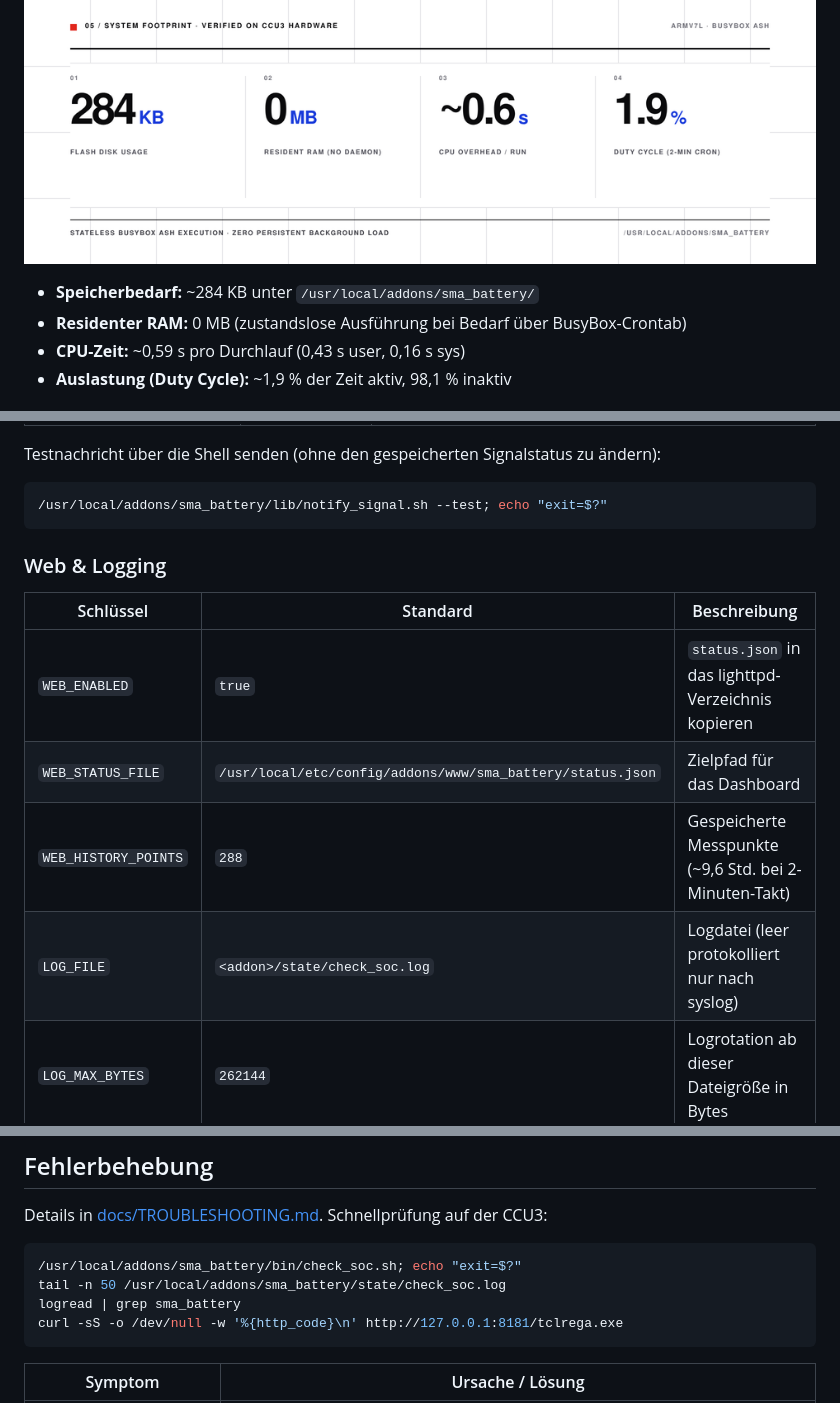
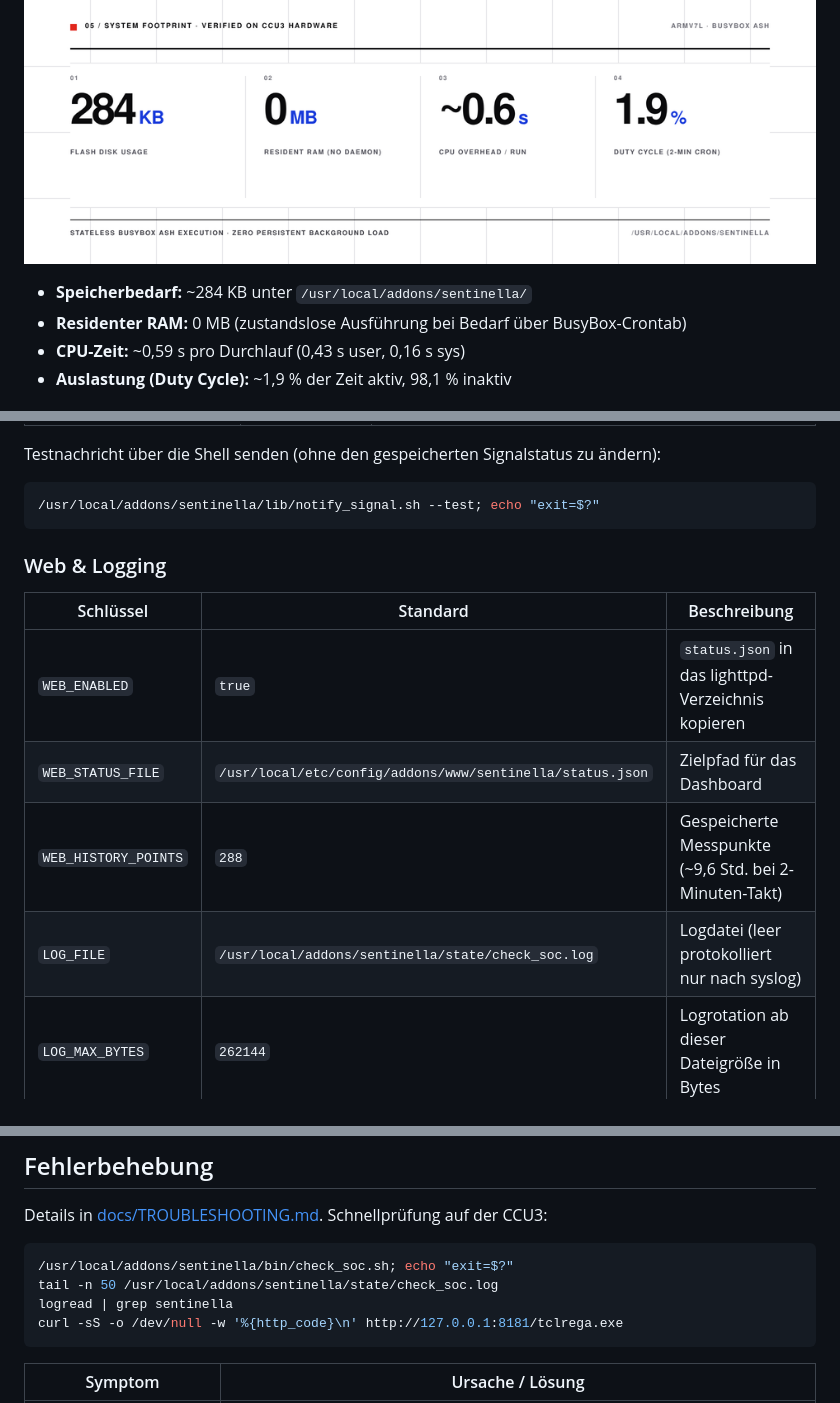
Before and after one commit to czett/sentinella, a Markdown page: README.de.md, 3 parts joined by grey strips. Drawn GitHub-style; pictures changed too: docs/assets/feature-card-footprint.png.

````diff
--- a/README.de.md
+++ b/README.de.md
@@ -26,7 +26,7 @@ Sentinella fragt alle zwei Minuten den Ladezustand (SoC) eines SMA Sunny Tripowe
 
 ![System-Ressourcen](docs/assets/feature-card-footprint.png)
 
-- **Speicherbedarf:** ~284 KB unter `/usr/local/addons/sma_battery/`
+- **Speicherbedarf:** ~284 KB unter `/usr/local/addons/sentinella/`
 - **Residenter RAM:** 0 MB (zustandslose Ausführung bei Bedarf über BusyBox-Crontab)
 - **CPU-Zeit:** ~0,59 s pro Durchlauf (0,43 s user, 0,16 s sys)
 - **Auslastung (Duty Cycle):** ~1,9 % der Zeit aktiv, 98,1 % inaktiv
@@ -215,7 +211,7 @@ Sentinella liest die Signal Account UUID und den API-Schlüssel aus dem Text und
 Testnachricht über die Shell senden (ohne den gespeicherten Signalstatus zu ändern):
 
 ```sh
-/usr/local/addons/sma_battery/lib/notify_signal.sh --test; echo "exit=$?"
+/usr/local/addons/sentinella/lib/notify_signal.sh --test; echo "exit=$?"
 ```
 
 ### Web & Logging
@@ -223,9 +219,9 @@ Testnachricht über die Shell senden (ohne den gespeicherten Signalstatus zu än
 | Schlüssel | Standard | Beschreibung |
 |---|---|---|
 | `WEB_ENABLED` | `true` | `status.json` in das lighttpd-Verzeichnis kopieren |
-| `WEB_STATUS_FILE` | `/usr/local/etc/config/addons/www/sma_battery/status.json` | Zielpfad für das Dashboard |
+| `WEB_STATUS_FILE` | `/usr/local/etc/config/addons/www/sentinella/status.json` | Zielpfad für das Dashboard |
 | `WEB_HISTORY_POINTS` | `288` | Gespeicherte Messpunkte (~9,6 Std. bei 2-Minuten-Takt) |
-| `LOG_FILE` | `<addon>/state/check_soc.log` | Logdatei (leer protokolliert nur nach syslog) |
+| `LOG_FILE` | `/usr/local/addons/sentinella/state/check_soc.log` | Logdatei (leer protokolliert nur nach syslog) |
 | `LOG_MAX_BYTES` | `262144` | Logrotation ab dieser Dateigröße in Bytes |
 
 ## SMA-WebConnect-Kurzreferenz
@@ -254,9 +250,9 @@ curl -k -sS -X POST -H 'Content-Type: application/json' \
 Details in [docs/TROUBLESHOOTING.md](docs/TROUBLESHOOTING.md). Schnellprüfung auf der CCU3:
 
 ```sh
-/usr/local/addons/sma_battery/bin/check_soc.sh; echo "exit=$?"
-tail -n 50 /usr/local/addons/sma_battery/state/check_soc.log
-logread | grep sma_battery
+/usr/local/addons/sentinella/bin/check_soc.sh; echo "exit=$?"
+tail -n 50 /usr/local/addons/sentinella/state/check_soc.log
+logread | grep sentinella
 curl -sS -o /dev/null -w '%{http_code}\n' http://127.0.0.1:8181/tclrega.exe
 ```
 
````
Also changed, not shown: other parts of README.de.md (+15 -19 lines), README.md (+22 -26 lines), docs/TROUBLESHOOTING.md (+29 -29 lines), 7 other files.
